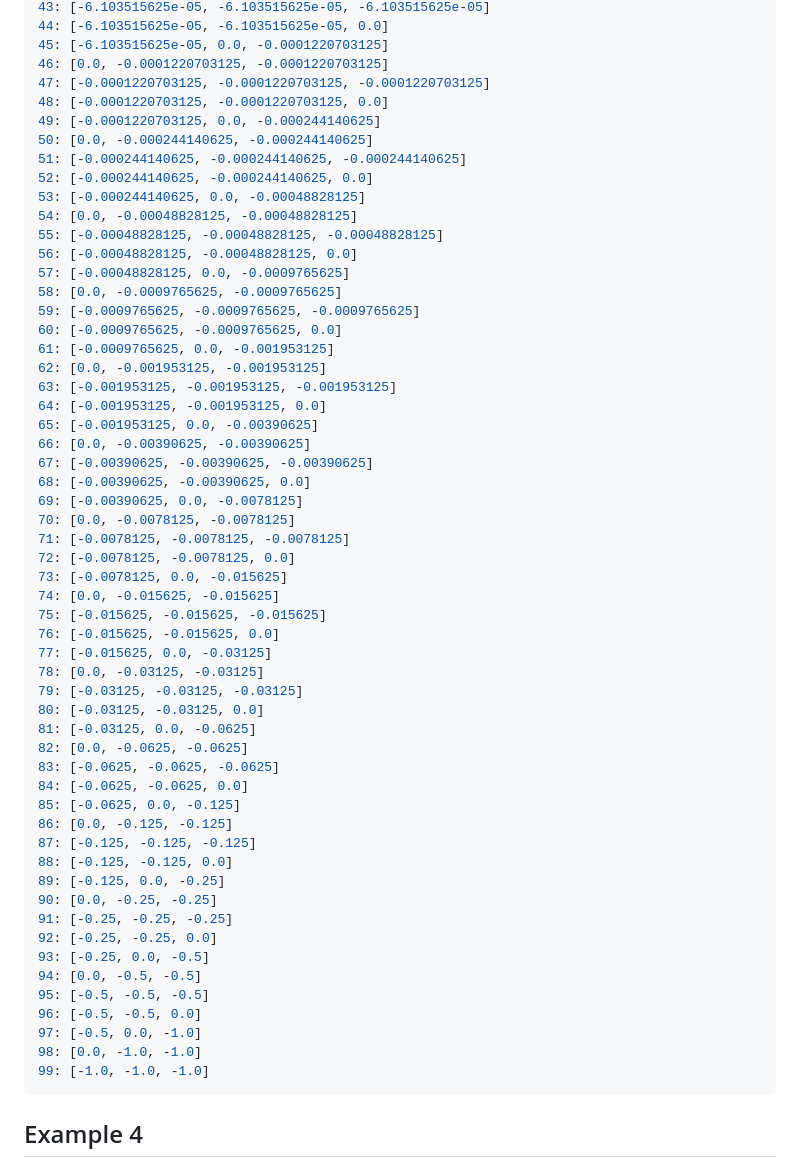
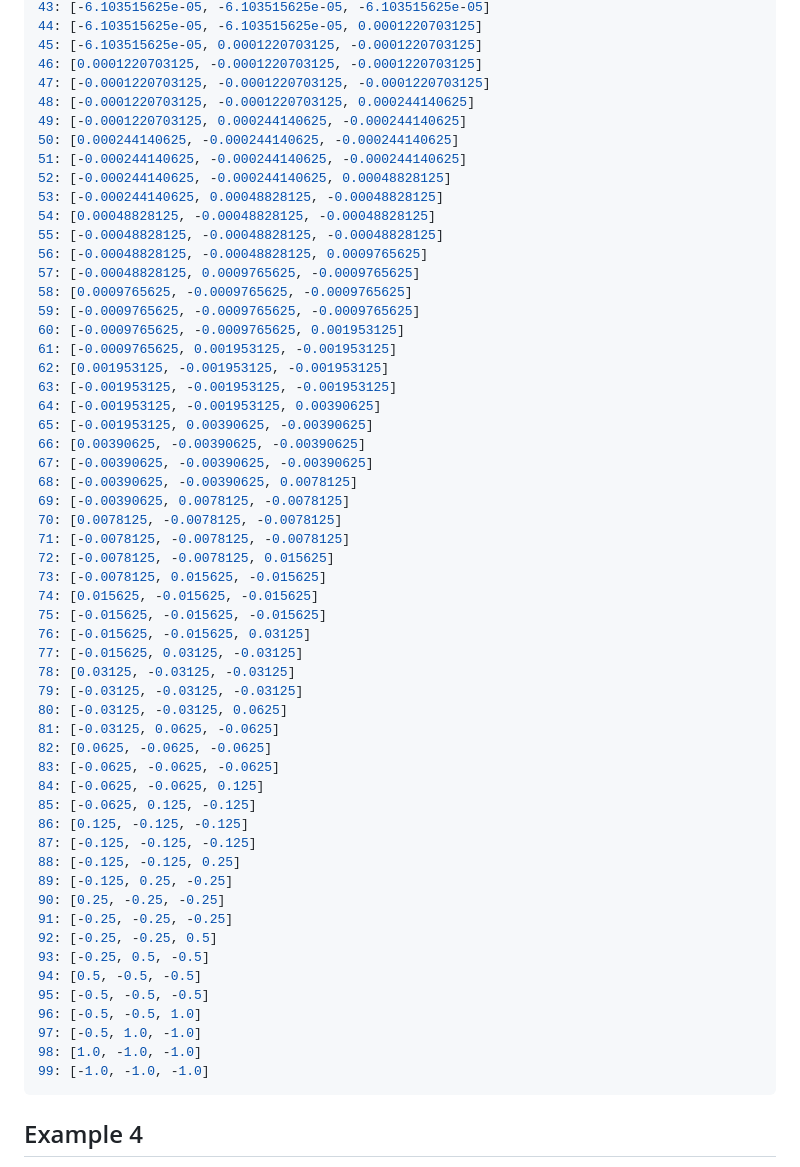
Before and after one commit to lowrycode/coin_tower_topple, a Markdown page: analysis_of_q_values.md, the part around the change printed below. Rendered like a GitHub page.

````diff
--- a/analysis_of_q_values.md
+++ b/analysis_of_q_values.md
@@ -102,59 +102,59 @@ Possible Actions: **1,2,3**
 43: [-6.103515625e-05, -6.103515625e-05, -6.103515625e-05]
-44: [-6.103515625e-05, -6.103515625e-05, 0.0]
-45: [-6.103515625e-05, 0.0, -0.0001220703125]
-46: [0.0, -0.0001220703125, -0.0001220703125]
+44: [-6.103515625e-05, -6.103515625e-05, 0.0001220703125]
+45: [-6.103515625e-05, 0.0001220703125, -0.0001220703125]
+46: [0.0001220703125, -0.0001220703125, -0.0001220703125]
 47: [-0.0001220703125, -0.0001220703125, -0.0001220703125]
-48: [-0.0001220703125, -0.0001220703125, 0.0]
-49: [-0.0001220703125, 0.0, -0.000244140625]
-50: [0.0, -0.000244140625, -0.000244140625]
+48: [-0.0001220703125, -0.0001220703125, 0.000244140625]
+49: [-0.0001220703125, 0.000244140625, -0.000244140625]
+50: [0.000244140625, -0.000244140625, -0.000244140625]
 51: [-0.000244140625, -0.000244140625, -0.000244140625]
-52: [-0.000244140625, -0.000244140625, 0.0]
-53: [-0.000244140625, 0.0, -0.00048828125]
-54: [0.0, -0.00048828125, -0.00048828125]
+52: [-0.000244140625, -0.000244140625, 0.00048828125]
+53: [-0.000244140625, 0.00048828125, -0.00048828125]
+54: [0.00048828125, -0.00048828125, -0.00048828125]
 55: [-0.00048828125, -0.00048828125, -0.00048828125]
-56: [-0.00048828125, -0.00048828125, 0.0]
-57: [-0.00048828125, 0.0, -0.0009765625]
-58: [0.0, -0.0009765625, -0.0009765625]
+56: [-0.00048828125, -0.00048828125, 0.0009765625]
+57: [-0.00048828125, 0.0009765625, -0.0009765625]
+58: [0.0009765625, -0.0009765625, -0.0009765625]
 59: [-0.0009765625, -0.0009765625, -0.0009765625]
-60: [-0.0009765625, -0.0009765625, 0.0]
-61: [-0.0009765625, 0.0, -0.001953125]
-62: [0.0, -0.001953125, -0.001953125]
+60: [-0.0009765625, -0.0009765625, 0.001953125]
+61: [-0.0009765625, 0.001953125, -0.001953125]
+62: [0.001953125, -0.001953125, -0.001953125]
 63: [-0.001953125, -0.001953125, -0.001953125]
-64: [-0.001953125, -0.001953125, 0.0]
-65: [-0.001953125, 0.0, -0.00390625]
-66: [0.0, -0.00390625, -0.00390625]
+64: [-0.001953125, -0.001953125, 0.00390625]
+65: [-0.001953125, 0.00390625, -0.00390625]
+66: [0.00390625, -0.00390625, -0.00390625]
 67: [-0.00390625, -0.00390625, -0.00390625]
-68: [-0.00390625, -0.00390625, 0.0]
-69: [-0.00390625, 0.0, -0.0078125]
-70: [0.0, -0.0078125, -0.0078125]
+68: [-0.00390625, -0.00390625, 0.0078125]
+69: [-0.00390625, 0.0078125, -0.0078125]
+70: [0.0078125, -0.0078125, -0.0078125]
 71: [-0.0078125, -0.0078125, -0.0078125]
-72: [-0.0078125, -0.0078125, 0.0]
-73: [-0.0078125, 0.0, -0.015625]
-74: [0.0, -0.015625, -0.015625]
+72: [-0.0078125, -0.0078125, 0.015625]
+73: [-0.0078125, 0.015625, -0.015625]
+74: [0.015625, -0.015625, -0.015625]
 75: [-0.015625, -0.015625, -0.015625]
-76: [-0.015625, -0.015625, 0.0]
-77: [-0.015625, 0.0, -0.03125]
-78: [0.0, -0.03125, -0.03125]
+76: [-0.015625, -0.015625, 0.03125]
+77: [-0.015625, 0.03125, -0.03125]
+78: [0.03125, -0.03125, -0.03125]
 79: [-0.03125, -0.03125, -0.03125]
-80: [-0.03125, -0.03125, 0.0]
-81: [-0.03125, 0.0, -0.0625]
-82: [0.0, -0.0625, -0.0625]
+80: [-0.03125, -0.03125, 0.0625]
+81: [-0.03125, 0.0625, -0.0625]
+82: [0.0625, -0.0625, -0.0625]
 83: [-0.0625, -0.0625, -0.0625]
-84: [-0.0625, -0.0625, 0.0]
-85: [-0.0625, 0.0, -0.125]
-86: [0.0, -0.125, -0.125]
+84: [-0.0625, -0.0625, 0.125]
+85: [-0.0625, 0.125, -0.125]
+86: [0.125, -0.125, -0.125]
 87: [-0.125, -0.125, -0.125]
-88: [-0.125, -0.125, 0.0]
-89: [-0.125, 0.0, -0.25]
-90: [0.0, -0.25, -0.25]
+88: [-0.125, -0.125, 0.25]
+89: [-0.125, 0.25, -0.25]
+90: [0.25, -0.25, -0.25]
 91: [-0.25, -0.25, -0.25]
-92: [-0.25, -0.25, 0.0]
-93: [-0.25, 0.0, -0.5]
-94: [0.0, -0.5, -0.5]
+92: [-0.25, -0.25, 0.5]
+93: [-0.25, 0.5, -0.5]
+94: [0.5, -0.5, -0.5]
 95: [-0.5, -0.5, -0.5]
-96: [-0.5, -0.5, 0.0]
-97: [-0.5, 0.0, -1.0]
-98: [0.0, -1.0, -1.0]
+96: [-0.5, -0.5, 1.0]
+97: [-0.5, 1.0, -1.0]
+98: [1.0, -1.0, -1.0]
 99: [-1.0, -1.0, -1.0]
 ```
 
````
Also changed, not shown: other parts of analysis_of_q_values.md (+260 -269 lines), readme-images/Q-values.jpg.
